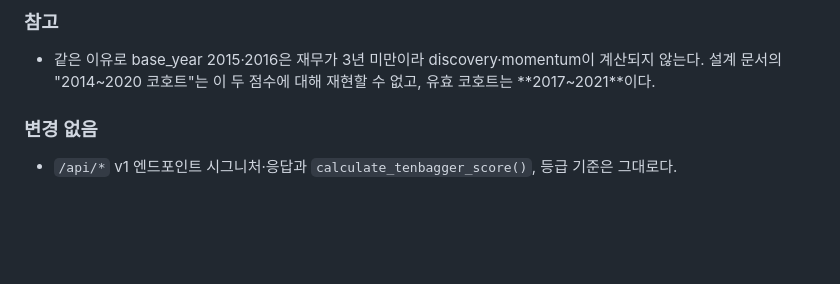
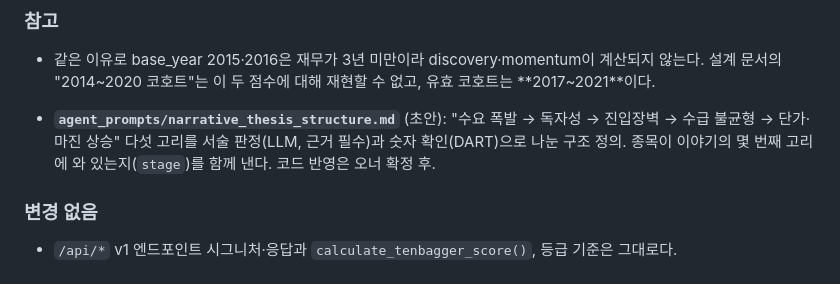
Before and after one commit to yoonchangpark/tenbagger, a Markdown page: CHANGELOG.md, the part around the change. Rendered like a GitHub page; blank space fills up the shorter version.

Commit message:
docs: 텐배거 내러티브 5고리 구조 정의 초안 (서술 판정 + DART 숫자 확인)
Co-Authored-By: Claude Opus 5.5 (1M context) <noreply@anthropic.com>
Claude-Session: https://claude.ai/code/session_01WUdLonvTpuDsoRTirTeSSs

```diff
--- a/CHANGELOG.md
+++ b/CHANGELOG.md
@@ -27,6 +27,10 @@
 ### 참고
 - 같은 이유로 base_year 2015·2016은 재무가 3년 미만이라 discovery·momentum이 계산되지 않는다.
   설계 문서의 "2014~2020 코호트"는 이 두 점수에 대해 재현할 수 없고, 유효 코호트는 **2017~2021**이다.
+
+- **`agent_prompts/narrative_thesis_structure.md`** (초안): "수요 폭발 → 독자성 → 진입장벽 → 수급 불균형 →
+  단가·마진 상승" 다섯 고리를 서술 판정(LLM, 근거 필수)과 숫자 확인(DART)으로 나눈 구조 정의.
+  종목이 이야기의 몇 번째 고리에 와 있는지(`stage`)를 함께 낸다. 코드 반영은 오너 확정 후.
 
 ### 변경 없음
 - `/api/*` v1 엔드포인트 시그니처·응답과 `calculate_tenbagger_score()`, 등급 기준은 그대로다.
```
Also changed, not shown: agent_prompts/narrative_thesis_structure.md (added, +137 -0 lines).
